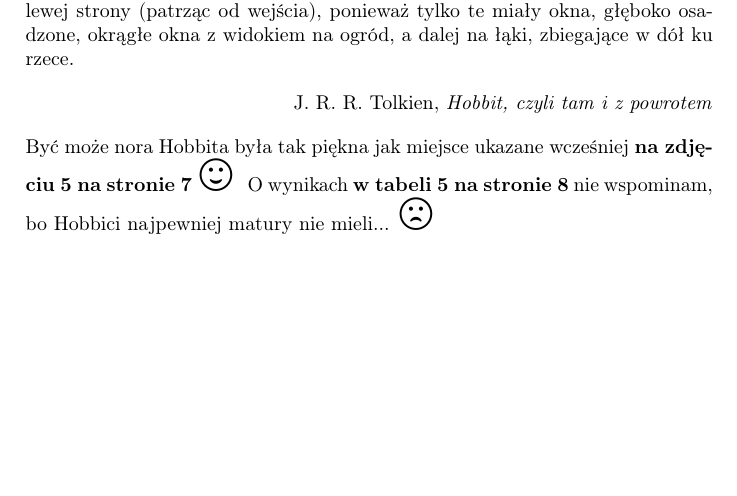
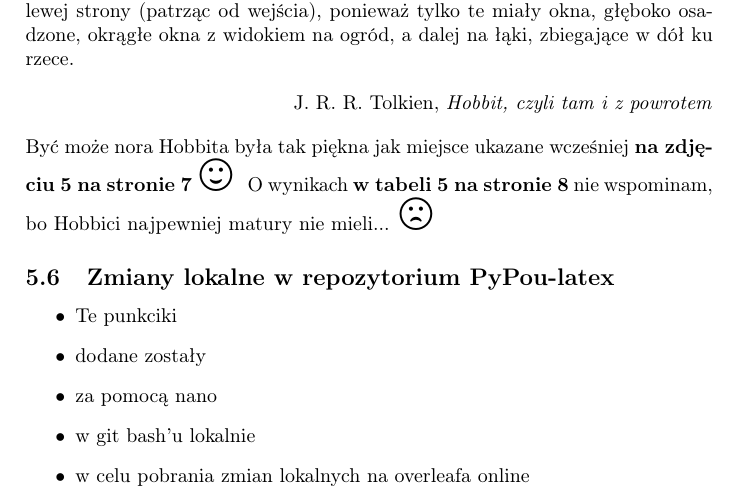
Before and after one commit to AGH-Narzedzia-Informatyczne-2023-2024/PyPou-latex, a LaTeX document (main.tex, which reads chapters/JakubŁabuz.tex): part of page 9 of 9, cut so that both start at the same text, the shorter picture padded with empty space. Compiled offline with pdfLaTeX.

Commit message:
dodano podrozdział lokalnie w nano git basha, a potem zaaplikowano zmiany do online'owego overleafa

```diff
--- a/chapters/JakubŁabuz.tex
+++ b/chapters/JakubŁabuz.tex
@@ -50,4 +50,11 @@ J. R. R. Tolkien, \textit{Hobbit, czyli tam i z powrotem}
     \normalsize
     O wynikach \textbf{w tabeli \ref{tab:matura2023} na stronie \pageref{tab:matura2023}} nie wspominam, bo Hobbici najpewniej matury nie mieli... \Huge{\frownie{}}
 \endgroup
+\subsection{Zmiany lokalne w repozytorium PyPou-latex}
+\begin{itemize}
+	\item Te punkciki
+	\item dodane zostały
+	\item za pomocą nano
+	\item w git bash'u lokalnie
+	\item w celu pobrania zmian lokalnych na overleafa online
 \newpage
```
